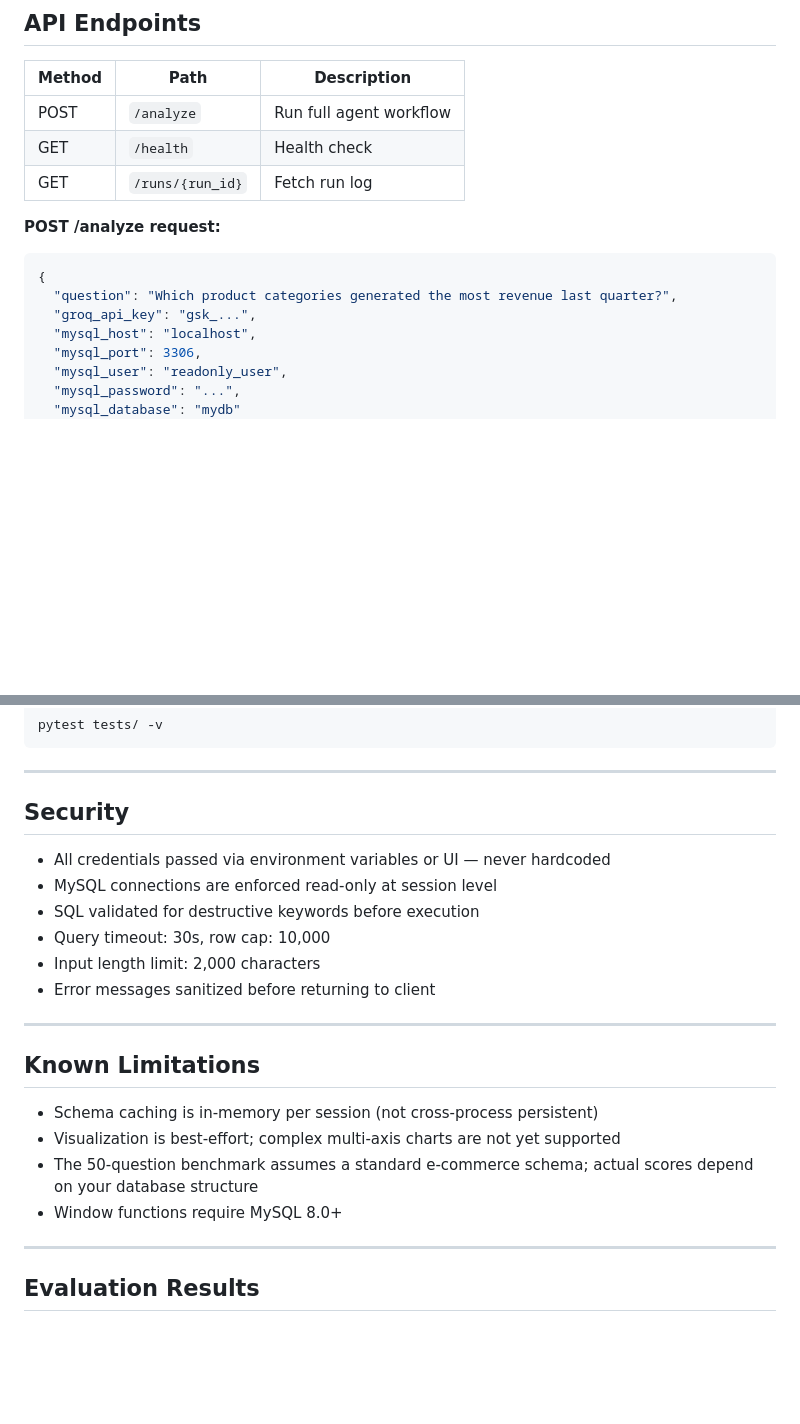
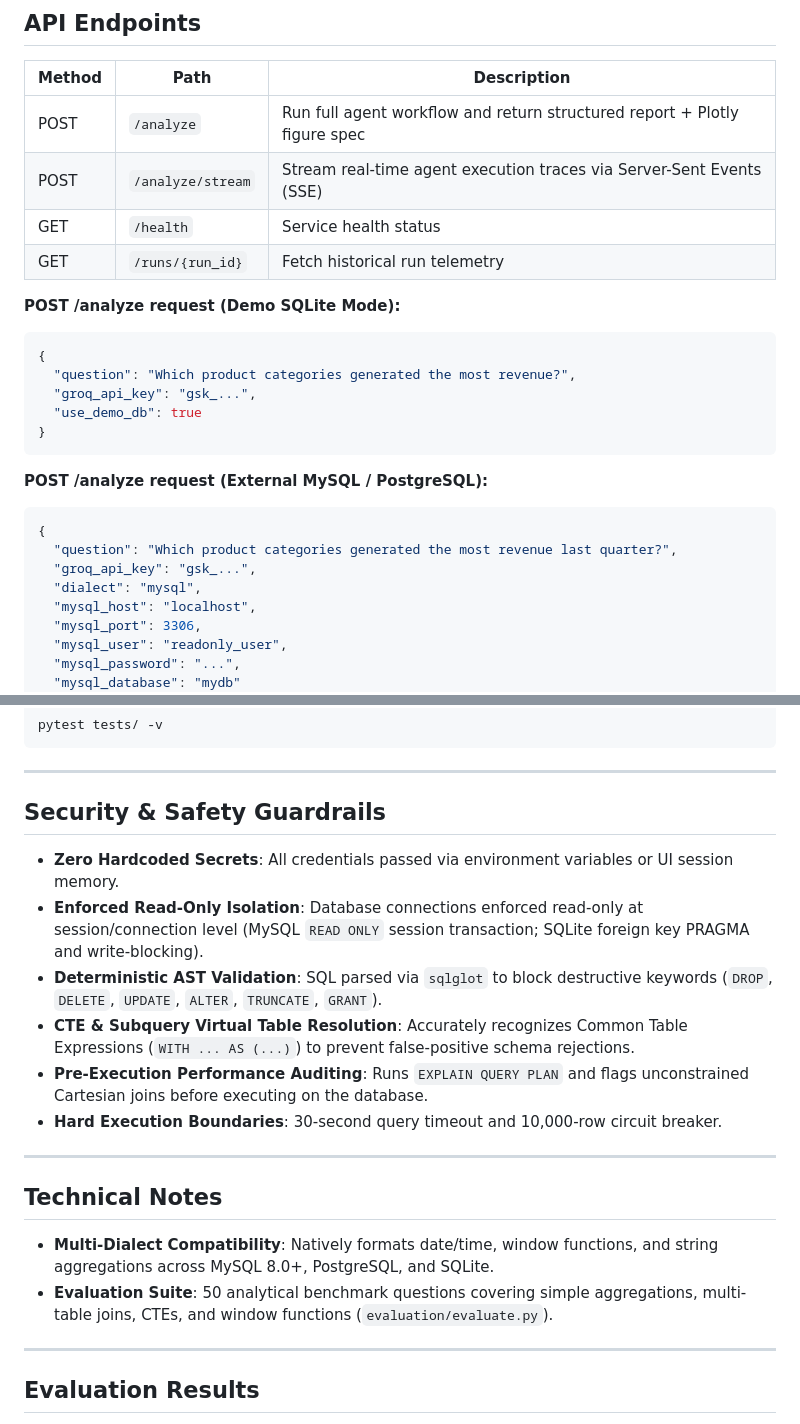
Before and after one commit to Ujjwal-Bajpayee/Agentic-Data-Analyst, a Markdown page: README.md, 2 parts joined by grey strips. Drawn GitHub-style; blank space fills up the shorter version.

````diff
--- a/README.md
+++ b/README.md
@@ -143,16 +137,27 @@ docker-compose up --build
 ## API Endpoints
 
 | Method | Path | Description |
-|--------|------|-------------|
-| POST | `/analyze` | Run full agent workflow |
-| GET | `/health` | Health check |
-| GET | `/runs/{run_id}` | Fetch run log |
+|---|---|---|
+| POST | `/analyze` | Run full agent workflow and return structured report + Plotly figure spec |
+| POST | `/analyze/stream` | Stream real-time agent execution traces via Server-Sent Events (SSE) |
+| GET | `/health` | Service health status |
+| GET | `/runs/{run_id}` | Fetch historical run telemetry |
 
-**POST /analyze request:**
+**POST /analyze request (Demo SQLite Mode):**
+```json
+{
+  "question": "Which product categories generated the most revenue?",
+  "groq_api_key": "gsk_...",
+  "use_demo_db": true
+}
+```
+
+**POST /analyze request (External MySQL / PostgreSQL):**
 ```json
 {
   "question": "Which product categories generated the most revenue last quarter?",
   "groq_api_key": "gsk_...",
+  "dialect": "mysql",
   "mysql_host": "localhost",
   "mysql_port": 3306,
   "mysql_user": "readonly_user",
@@ -186,23 +191,21 @@ pytest tests/ -v
 
 ---
 
-## Security
+## Security & Safety Guardrails
 
-- All credentials passed via environment variables or UI — never hardcoded
-- MySQL connections are enforced read-only at session level
-- SQL validated for destructive keywords before execution
-- Query timeout: 30s, row cap: 10,000
-- Input length limit: 2,000 characters
-- Error messages sanitized before returning to client
+- **Zero Hardcoded Secrets**: All credentials passed via environment variables or UI session memory.
+- **Enforced Read-Only Isolation**: Database connections enforced read-only at session/connection level (MySQL `READ ONLY` session transaction; SQLite foreign key PRAGMA and write-blocking).
+- **Deterministic AST Validation**: SQL parsed via `sqlglot` to block destructive keywords (`DROP`, `DELETE`, `UPDATE`, `ALTER`, `TRUNCATE`, `GRANT`).
+- **CTE & Subquery Virtual Table Resolution**: Accurately recognizes Common Table Expressions (`WITH ... AS (...)`) to prevent false-positive schema rejections.
+- **Pre-Execution Performance Auditing**: Runs `EXPLAIN QUERY PLAN` and flags unconstrained Cartesian joins before executing on the database.
+- **Hard Execution Boundaries**: 30-second query timeout and 10,000-row circuit breaker.
 
 ---
 
-## Known Limitations
+## Technical Notes
 
-- Schema caching is in-memory per session (not cross-process persistent)
-- Visualization is best-effort; complex multi-axis charts are not yet supported
-- The 50-question benchmark assumes a standard e-commerce schema; actual scores depend on your database structure
-- Window functions require MySQL 8.0+
+- **Multi-Dialect Compatibility**: Natively formats date/time, window functions, and string aggregations across MySQL 8.0+, PostgreSQL, and SQLite.
+- **Evaluation Suite**: 50 analytical benchmark questions covering simple aggregations, multi-table joins, CTEs, and window functions (`evaluation/evaluate.py`).
 
 ---
 
````
Also changed, not shown: other parts of README.md (+45 -51 lines), png/png3.png, png/png4.png (deleted), png/sql_code.png (added), 15 other files.
